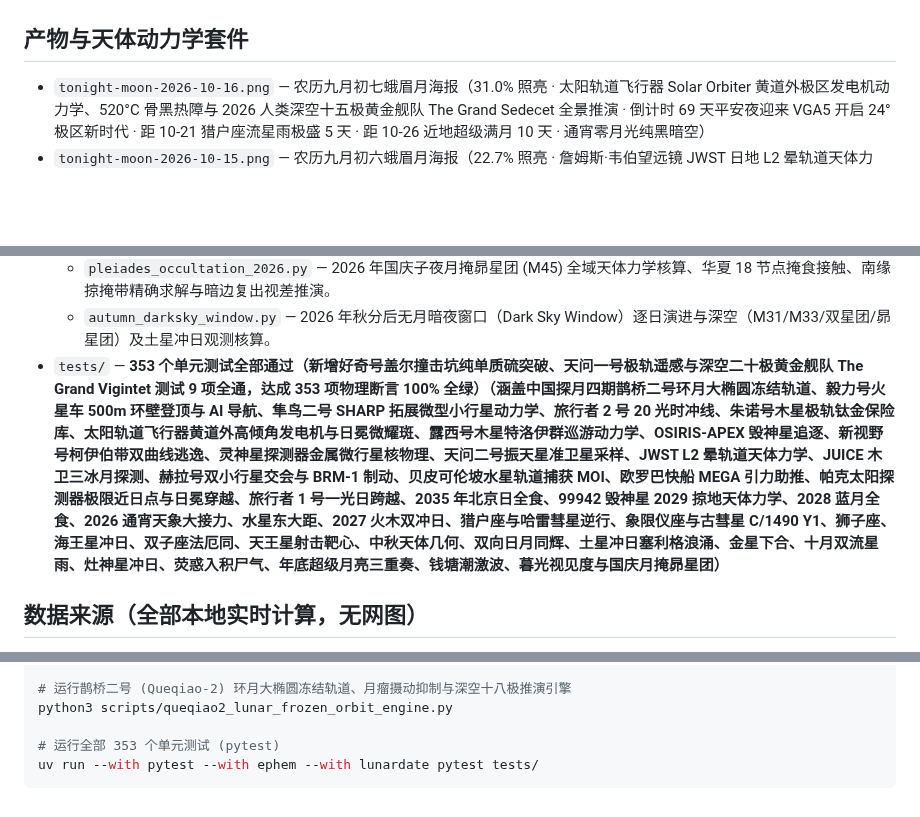
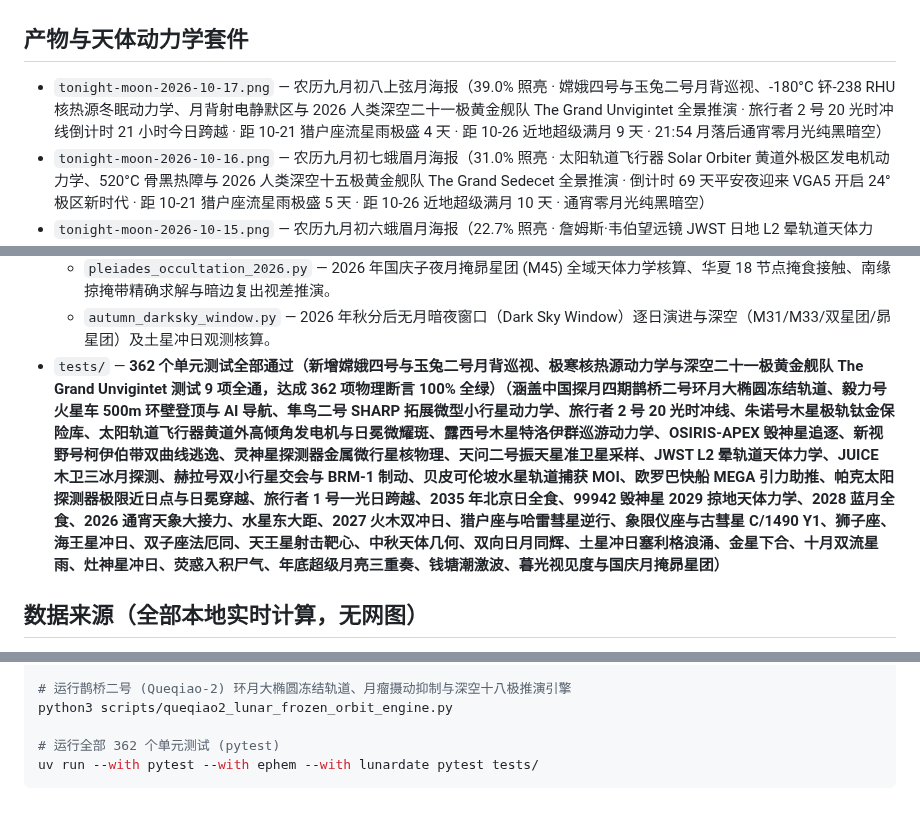
Before and after one commit to Hoshi0919/tonight-sky, a Markdown page: README.md, 3 parts joined by grey strips. GitHub-like rendering; blank space fills up the shorter version.

Commit message:
feat(change4-yutu2): add lunar far side in-situ exploration, -180C RHU nuclear hibernation, radio-quiet zone & Grand Unvigintet (21-flagship fleet) matrix (362 tests green)

````diff
--- a/README.md
+++ b/README.md
@@ -19,6 +19,7 @@
 
 ## 产物与天体动力学套件
 
+- `tonight-moon-2026-10-17.png` — 农历九月初八上弦月海报（39.0% 照亮 · 嫦娥四号与玉兔二号月背巡视、-180°C 钚-238 RHU 核热源冬眠动力学、月背射电静默区与 2026 人类深空二十一极黄金舰队 The Grand Unvigintet 全景推演 · 旅行者 2 号 20 光时冲线倒计时 21 小时今日跨越 · 距 10-21 猎户座流星雨极盛 4 天 · 距 10-26 近地超级满月 9 天 · 21:54 月落后通宵零月光纯黑暗空）
 - `tonight-moon-2026-10-16.png` — 农历九月初七蛾眉月海报（31.0% 照亮 · 太阳轨道飞行器 Solar Orbiter 黄道外极区发电机动力学、520°C 骨黑热障与 2026 人类深空十五极黄金舰队 The Grand Sedecet 全景推演 · 倒计时 69 天平安夜迎来 VGA5 开启 24° 极区新时代 · 距 10-21 猎户座流星雨极盛 5 天 · 距 10-26 近地超级满月 10 天 · 通宵零月光纯黑暗空）
 - `tonight-moon-2026-10-15.png` — 农历九月初六蛾眉月海报（22.7% 照亮 · 詹姆斯·韦伯望远镜 JWST 日地 L2 晕轨道天体力学、极寒隔热与 2026 深空七极黄金舰队全景推演 · 今日赫拉号 BRM-1 主减速点火 · 距 10-21 猎户座流星雨极盛 6 天 · 通宵零月光纯黑暗空）
 - `tonight-moon-2026-10-14.png` — 农历九月初五蛾眉月海报（14.5% 照亮 · 帕克太阳探测器 2026 极限近日点日冕穿越与双极对偶推演 · 距 10-19 远日点仅 5 天 · 通宵零月光纯黑暗空）
@@ -87,7 +89,7 @@
   - `october_2026_guide.py` — 2026 年十月黄道与深空天象全景推演。
   - `pleiades_occultation_2026.py` — 2026 年国庆子夜月掩昴星团 (M45) 全域天体力学核算、华夏 18 节点掩食接触、南缘掠掩带精确求解与暗边复出视差推演。
   - `autumn_darksky_window.py` — 2026 年秋分后无月暗夜窗口（Dark Sky Window）逐日演进与深空（M31/M33/双星团/昴星团）及土星冲日观测核算。
-- `tests/` — **353 个单元测试全部通过（新增好奇号盖尔撞击坑纯单质硫突破、天问一号极轨遥感与深空二十极黄金舰队 The Grand Vigintet 测试 9 项全通，达成 353 项物理断言 100% 全绿）（涵盖中国探月四期鹊桥二号环月大椭圆冻结轨道、毅力号火星车 500m 环壁登顶与 AI 导航、隼鸟二号 SHARP 拓展微型小行星动力学、旅行者 2 号 20 光时冲线、朱诺号木星极轨钛金保险库、太阳轨道飞行器黄道外高倾角发电机与日冕微耀斑、露西号木星特洛伊群巡游动力学、OSIRIS-APEX 毁神星追逐、新视野号柯伊伯带双曲线逃逸、灵神星探测器金属微行星核物理、天问二号振天星准卫星采样、JWST L2 晕轨道天体力学、JUICE 木卫三冰月探测、赫拉号双小行星交会与 BRM-1 制动、贝皮可伦坡水星轨道捕获 MOI、欧罗巴快船 MEGA 引力助推、帕克太阳探测器极限近日点与日冕穿越、旅行者 1 号一光日跨越、2035 年北京日全食、99942 毁神星 2029 掠地天体力学、2028 蓝月全食、2026 通宵天象大接力、水星东大距、2027 火木双冲日、猎户座与哈雷彗星逆行、象限仪座与古彗星 C/1490 Y1、狮子座、海王星冲日、双子座法厄同、天王星射击靶心、中秋天体几何、双向日月同辉、土星冲日塞利格浪涌、金星下合、十月双流星雨、灶神星冲日、荧惑入积尸气、年底超级月亮三重奏、钱塘潮激波、暮光视见度与国庆月掩昴星团）**
+- `tests/` — **362 个单元测试全部通过（新增嫦娥四号与玉兔二号月背巡视、极寒核热源动力学与深空二十一极黄金舰队 The Grand Unvigintet 测试 9 项全通，达成 362 项物理断言 100% 全绿）（涵盖中国探月四期鹊桥二号环月大椭圆冻结轨道、毅力号火星车 500m 环壁登顶与 AI 导航、隼鸟二号 SHARP 拓展微型小行星动力学、旅行者 2 号 20 光时冲线、朱诺号木星极轨钛金保险库、太阳轨道飞行器黄道外高倾角发电机与日冕微耀斑、露西号木星特洛伊群巡游动力学、OSIRIS-APEX 毁神星追逐、新视野号柯伊伯带双曲线逃逸、灵神星探测器金属微行星核物理、天问二号振天星准卫星采样、JWST L2 晕轨道天体力学、JUICE 木卫三冰月探测、赫拉号双小行星交会与 BRM-1 制动、贝皮可伦坡水星轨道捕获 MOI、欧罗巴快船 MEGA 引力助推、帕克太阳探测器极限近日点与日冕穿越、旅行者 1 号一光日跨越、2035 年北京日全食、99942 毁神星 2029 掠地天体力学、2028 蓝月全食、2026 通宵天象大接力、水星东大距、2027 火木双冲日、猎户座与哈雷彗星逆行、象限仪座与古彗星 C/1490 Y1、狮子座、海王星冲日、双子座法厄同、天王星射击靶心、中秋天体几何、双向日月同辉、土星冲日塞利格浪涌、金星下合、十月双流星雨、灶神星冲日、荧惑入积尸气、年底超级月亮三重奏、钱塘潮激波、暮光视见度与国庆月掩昴星团）**
 
 ## 数据来源（全部本地实时计算，无网图）
 
@@ -143,6 +145,6 @@ python3 scripts/curiosity_gale_sulfur_tianwen1_engine.py
 # 运行鹊桥二号 (Queqiao-2) 环月大椭圆冻结轨道、月瘤摄动抑制与深空十八极推演引擎
 python3 scripts/queqiao2_lunar_frozen_orbit_engine.py
 
-# 运行全部 353 个单元测试 (pytest)
+# 运行全部 362 个单元测试 (pytest)
 uv run --with pytest --with ephem --with lunardate pytest tests/
 ```
````
Also changed, not shown: other parts of README.md (+1 -0 lines), tonight-moon-2026-10-17.png (added), 4 other files.
